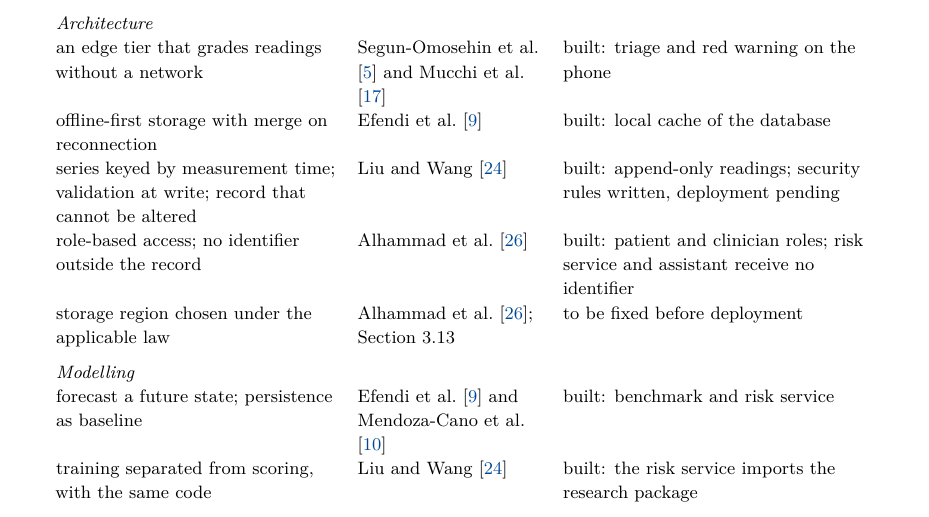
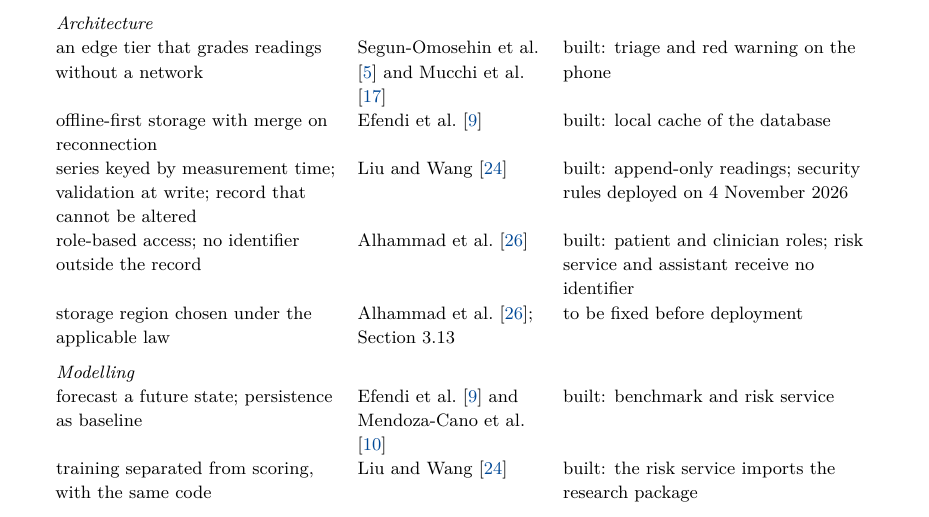
Before and after one commit to ayuni237/telemonitor_real, a LaTeX thesis (memoire/memoire_restructure.tex): part of page 67 of 114, cut so that both start at the same text. Compiled offline with pdfLaTeX.

Commit message:
Thesis: security rules recorded as deployed on 4 November 2026; progress presentation of 7 November; Office lock files ignored

```diff
--- a/memoire/memoire_restructure.tex
+++ b/memoire/memoire_restructure.tex
@@ -1904,7 +1904,7 @@ one glucose unit; implausible values refused & \textcite{liu2025review} (unit er
 \multicolumn{3}{@{}l}{\textit{Architecture}} \\
 an edge tier that grades readings without a network & \textcite{mucchi2021,segun2025} & built: triage and red warning on the phone \\
 offline-first storage with merge on reconnection & \textcite{efendi2025} & built: local cache of the database \\
-series keyed by measurement time; validation at write; record that cannot be altered & \textcite{liu2025review} & built: append-only readings; security rules written, deployment pending \\
+series keyed by measurement time; validation at write; record that cannot be altered & \textcite{liu2025review} & built: append-only readings; security rules deployed on 4 November 2026 \\
 role-based access; no identifier outside the record & \textcite{alhammad2024} & built: patient and clinician roles; risk service and assistant receive no identifier \\
 storage region chosen under the applicable law & \textcite{alhammad2024}; \cref{sec:ethics} & to be fixed before deployment \\
 \addlinespace
```
Also changed, not shown: memoire/parts/04_methodology.tex (+1 -1 lines), memoire/memoire_restructure.pdf, 2 other files.
